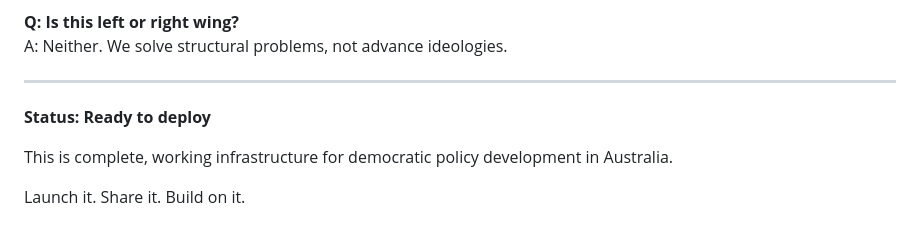
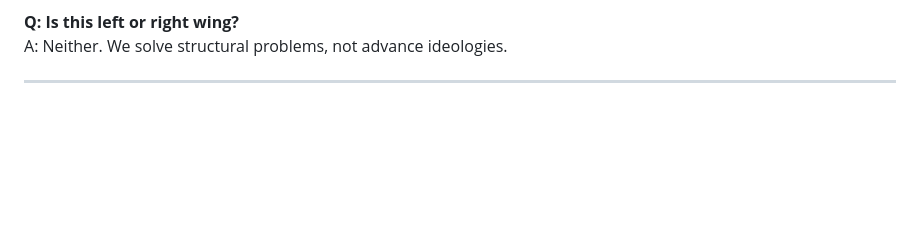
Before and after one commit to constituencyinversion/Open-Policy-Project-Australia-, a Markdown page: README.md, the part around the change. GitHub-like rendering; blank space fills up the shorter version.

Commit message:
Update README.md
Open Policy Project Australia — Collaboratively reviewing, understanding, and improving public policy proposals. Non-partisan, independent, and fully open-source.

```diff
--- a/README.md
+++ b/README.md
@@ -375,9 +375,3 @@ A: Discuss openly. If no consensus, fork and create alternative version.
 A: Neither. We solve structural problems, not advance ideologies.
 
 ---
-
-**Status: Ready to deploy**
-
-This is complete, working infrastructure for democratic policy development in Australia.
-
-Launch it. Share it. Build on it.
```
